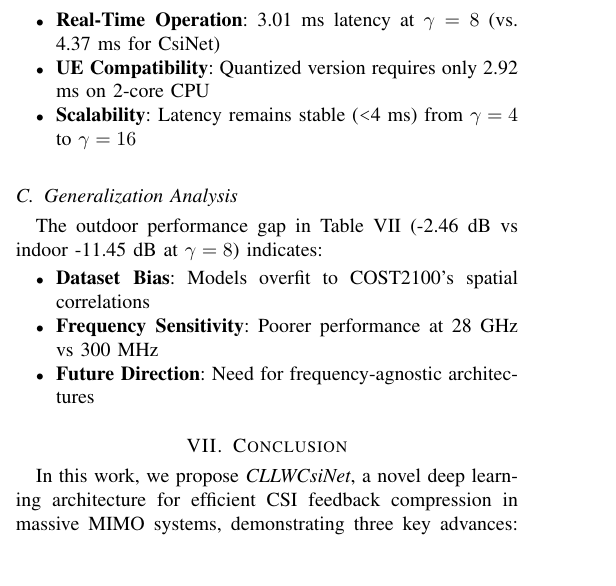
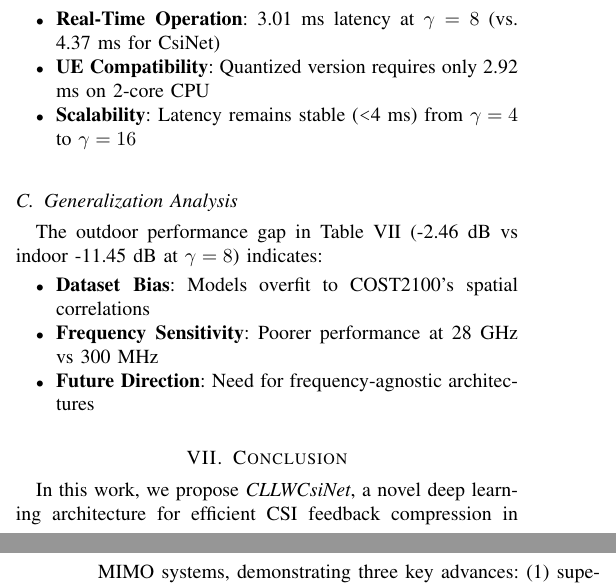
Before and after one commit to FardadAnsari/Paper-revision, a LaTeX paper (Revise-version.tex): part of one column of page 11 of 13 before the commit and two parts of the columns of pages 11 and 12 of 13 after it, the two joined at a grey line, cut so that both start at the same text. Compiled offline with pdfLaTeX.

Commit message:
txs auto checkin

```diff
--- a/Revise-version.tex
+++ b/Revise-version.tex
@@ -920,7 +920,7 @@ The outdoor performance gap in Table~\ref{tab:full_kaggle_comparison} (-2.46 dB
 
 
 \section{Conclusion}
-In this work, we propose \textit{CLLWCsiNet}, a novel deep learning architecture for efficient CSI feedback compression in massive MIMO systems, demonstrating three key advances: (1) superior noise resilience with $-11.2$\,dB NMSE at critical low-SNR conditions ($0$--$20$\,dB), outperforming \textit{DNNet} by $31\%$ through integrated denoising refinement blocks; (2) hardware-efficient design via convolutional latent-space compression ($70$K parameters vs. $2.1$M in FC-based models) and $8$-bit dynamic quantization ($<1$\,dB degradation), enabling practical UE deployment; and (3) robust generalization across \textit{COST2100} and \textit{Quadriga} datasets ($28$\,GHz/$300$\,MHz), showing only $0.08$\,dB mmWave degradation versus $1.31$\,dB for prior art. These innovations address the dual challenges of reliable operation in noisy cell-edge environments ($60\%$ of cellular connections per 3GPP TR~38.901) and stringent UE resource constraints. Future work will extend this framework to heterogeneous networks and adaptive quantization for dynamic channel conditions, further bridging the gap between theoretical performance and practical deployment requirements in 5G/6G systems.
+In this work, we propose \textit{CLLWCsiNet}, a novel deep learning architecture for efficient CSI feedback compression in MIMO systems, demonstrating three key advances: (1) superior noise resilience with $-11.2$\,dB NMSE at critical low-SNR conditions ($0$--$20$\,dB), outperforming \textit{DNNet} by $31\%$ through integrated denoising refinement blocks; (2) hardware-efficient design via convolutional latent-space compression ($70$K parameters vs. $2.1$M in FC-based models) and $8$-bit dynamic quantization ($<1$\,dB degradation), enabling practical UE deployment; and (3) robust generalization across \textit{COST2100} and \textit{Quadriga} datasets ($28$\,GHz/$300$\,MHz), showing only $0.08$\,dB mmWave degradation versus $1.31$\,dB for prior art. These innovations address the dual challenges of reliable operation in noisy cell-edge environments ($60\%$ of cellular connections per 3GPP TR~38.901) and stringent UE resource constraints. Future work will extend this framework to heterogeneous networks and adaptive quantization for dynamic channel conditions, further bridging the gap between theoretical performance and practical deployment requirements in 5G/6G systems.
 
 \begin{thebibliography}{00}
     \bibitem{abc}
```
